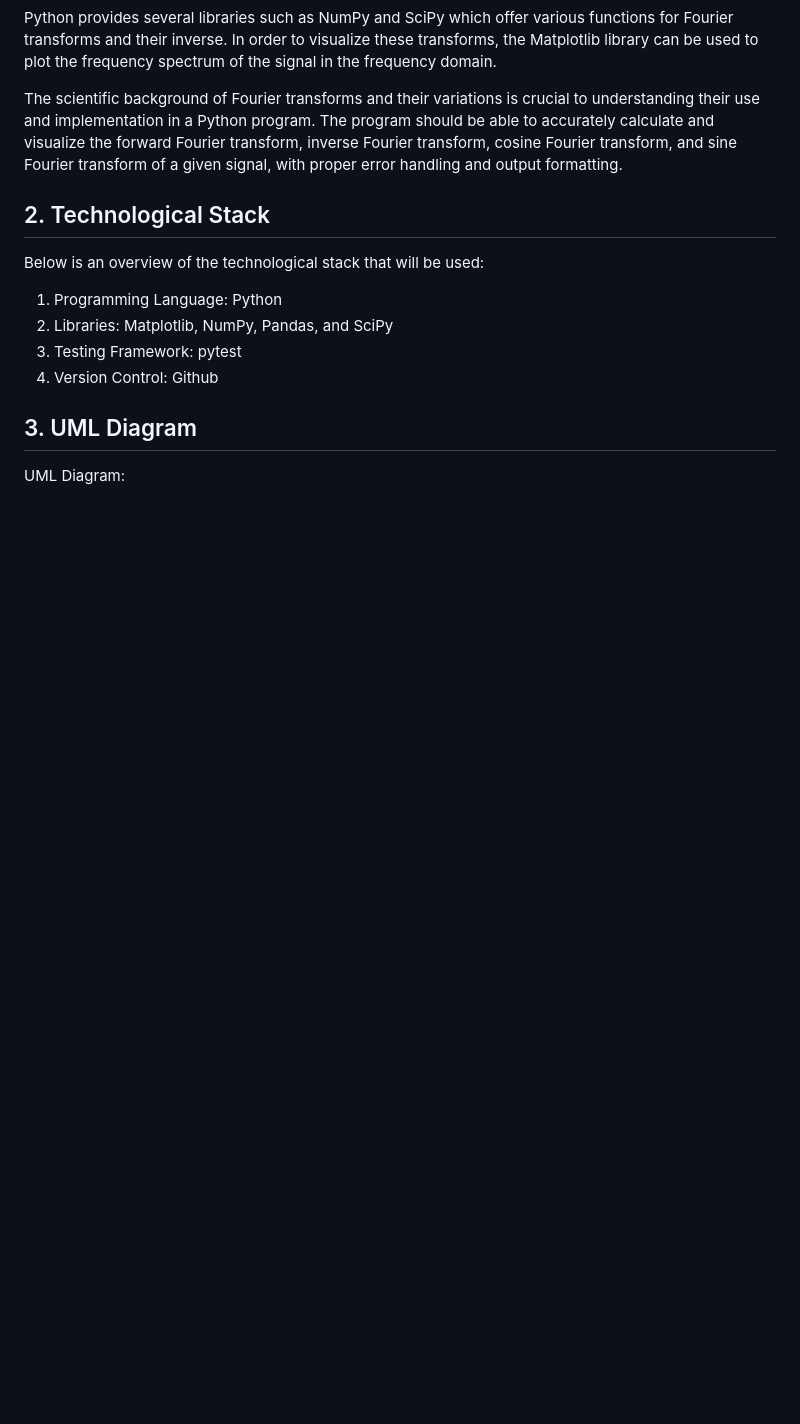
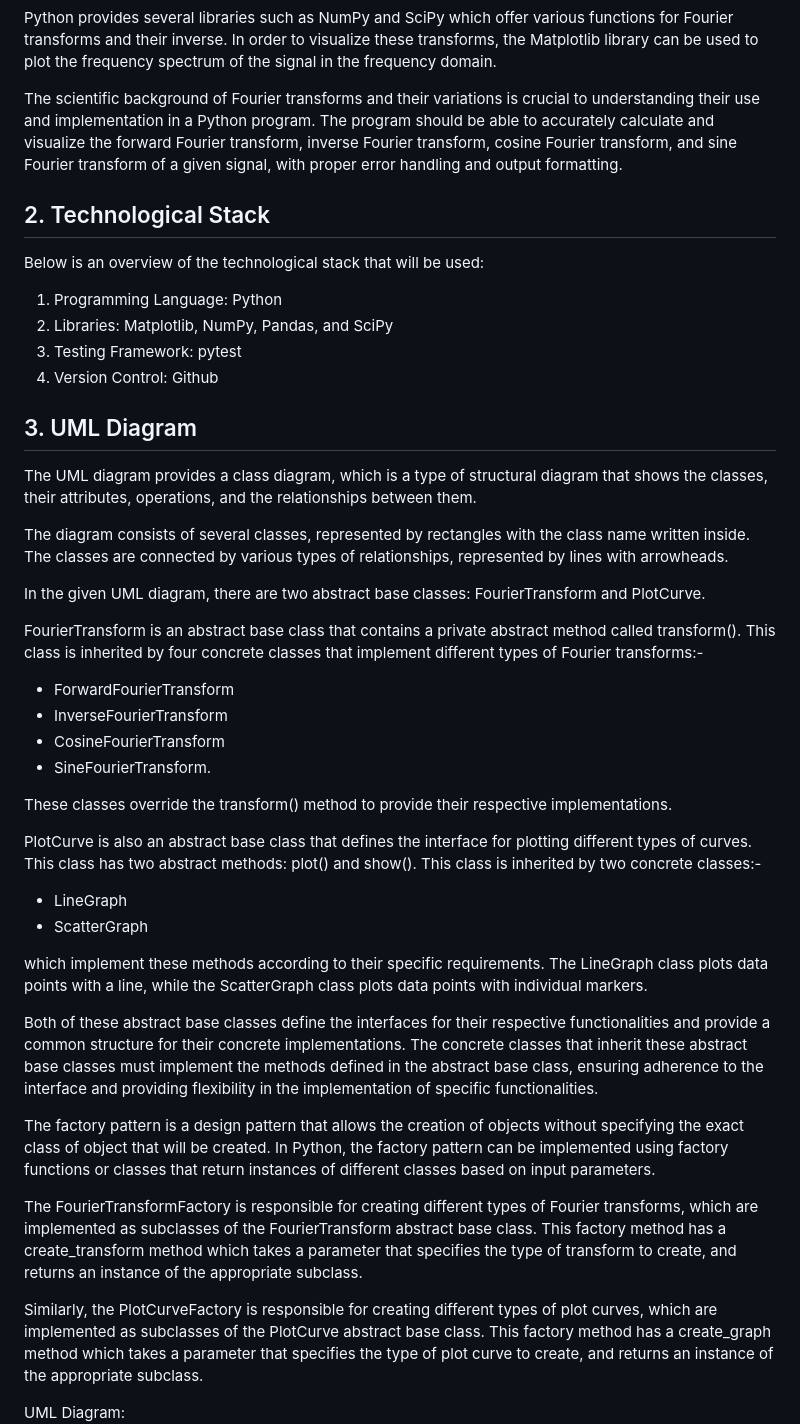
Before and after one commit to ishwantsingh/Vizda-Data-Visualization, a Markdown page: Design Document.md, the part around the change. Drawn GitHub-style; blank space fills up the shorter version.

Commit message:
Explaination of UML

```diff
--- a/Design Document.md
+++ b/Design Document.md
@@ -77,6 +77,35 @@ Below is an overview of the technological stack that will be used:
 
 ## 3. UML Diagram
 
+The UML diagram provides a class diagram, which is a type of structural diagram that shows the classes, their attributes, operations, and the relationships between them.
+
+The diagram consists of several classes, represented by rectangles with the class name written inside. The classes are connected by various types of relationships, represented by lines with arrowheads.
+
+In the given UML diagram, there are two abstract base classes: FourierTransform and PlotCurve.
+
+FourierTransform is an abstract base class that contains a private abstract method called transform(). This class is inherited by four concrete classes that implement different types of Fourier transforms:-
+- ForwardFourierTransform
+- InverseFourierTransform
+- CosineFourierTransform
+- SineFourierTransform.
+
+These classes override the transform() method to provide their respective implementations.
+
+PlotCurve is also an abstract base class that defines the interface for plotting different types of curves. This class has two abstract methods: plot() and show(). This class is inherited by two concrete classes:-
+
+- LineGraph
+- ScatterGraph
+
+which implement these methods according to their specific requirements. The LineGraph class plots data points with a line, while the ScatterGraph class plots data points with individual markers.
+
+Both of these abstract base classes define the interfaces for their respective functionalities and provide a common structure for their concrete implementations. The concrete classes that inherit these abstract base classes must implement the methods defined in the abstract base class, ensuring adherence to the interface and providing flexibility in the implementation of specific functionalities.
+
+The factory pattern is a design pattern that allows the creation of objects without specifying the exact class of object that will be created. In Python, the factory pattern can be implemented using factory functions or classes that return instances of different classes based on input parameters.
+
+The FourierTransformFactory is responsible for creating different types of Fourier transforms, which are implemented as subclasses of the FourierTransform abstract base class. This factory method has a create_transform method which takes a parameter that specifies the type of transform to create, and returns an instance of the appropriate subclass.
+
+Similarly, the PlotCurveFactory is responsible for creating different types of plot curves, which are implemented as subclasses of the PlotCurve abstract base class. This factory method has a create_graph method which takes a parameter that specifies the type of plot curve to create, and returns an instance of the appropriate subclass.
+
  UML Diagram:
 ![UML Diagram](https://github.com/ishwantsingh/Vizda-Data-Visualization/blob/updateDocument/assets/vizdaUml.png?raw=true)
 
```
